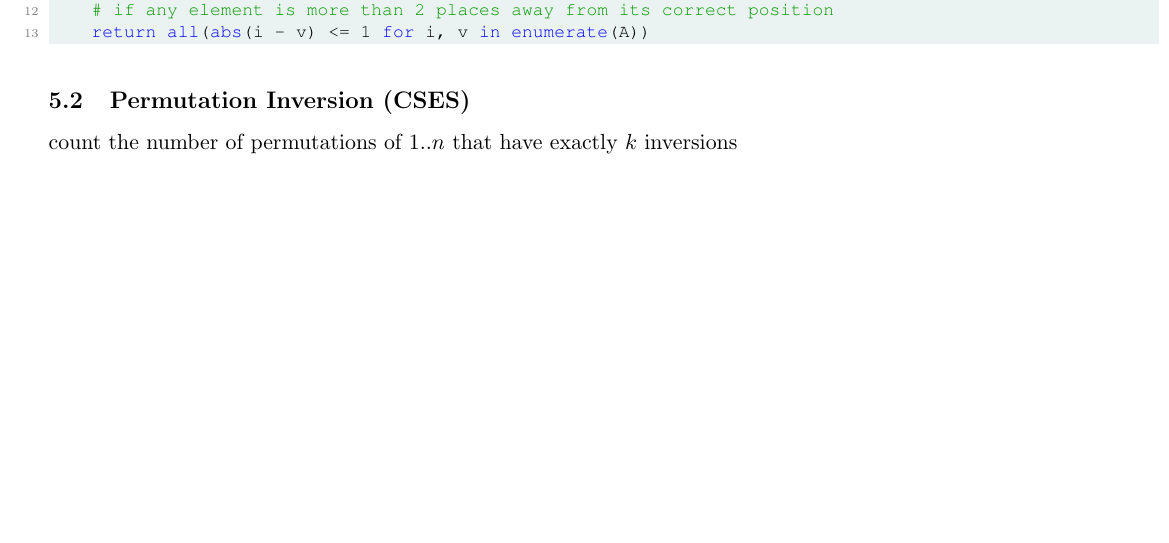
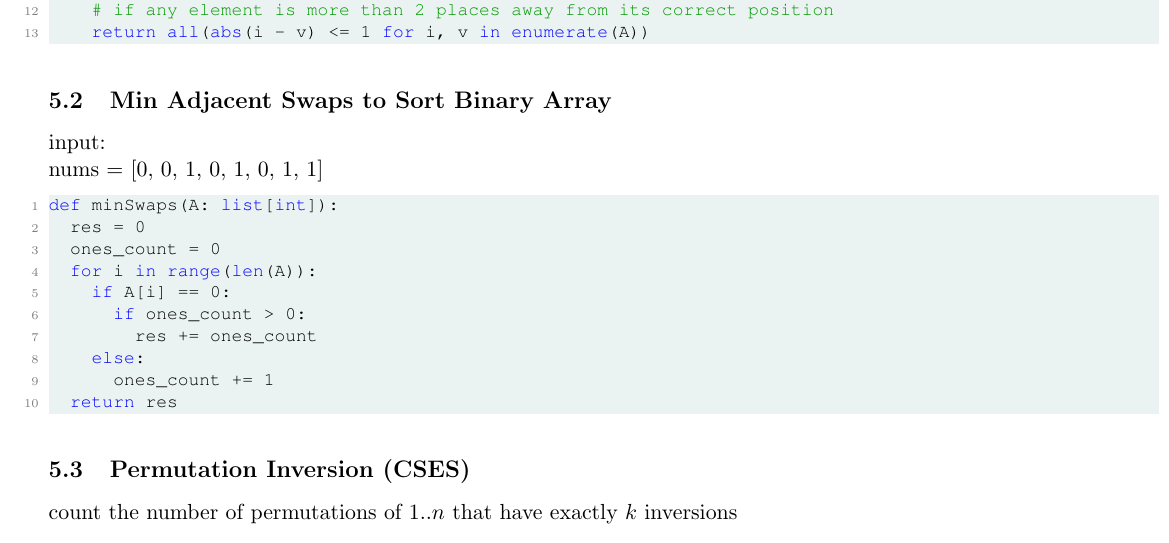
Before and after one commit to michaelyql/nus-cs-notes, a LaTeX document (cp.tex): part of page 5 of 6, cut so that both start at the same text, the shorter picture padded with empty space. Compiled offline with pdfLaTeX.

Commit message:
Update cp.tex

```diff
--- a/cp.tex
+++ b/cp.tex
@@ -242,6 +242,22 @@ def isIdealPermutation(self, A):
     return all(abs(i - v) <= 1 for i, v in enumerate(A))
 \end{lstlisting}
 
+\subsection{Min Adjacent Swaps to Sort Binary Array}
+input: \\
+nums = [0, 0, 1, 0, 1, 0, 1, 1]\\
+\begin{lstlisting}[language=Python]
+def minSwaps(A: list[int]):
+  res = 0
+  ones_count = 0
+  for i in range(len(A)):
+    if A[i] == 0:
+      if ones_count > 0:
+        res += ones_count
+    else:
+      ones_count += 1
+  return res
+\end{lstlisting}
+
 \subsection{Permutation Inversion (CSES)}
 count the number of permutations of $1..n$ that have exactly $k$ inversions\\\;\\
 e.g. n = 4, k = 3, answer = 6\\\;\\
```
